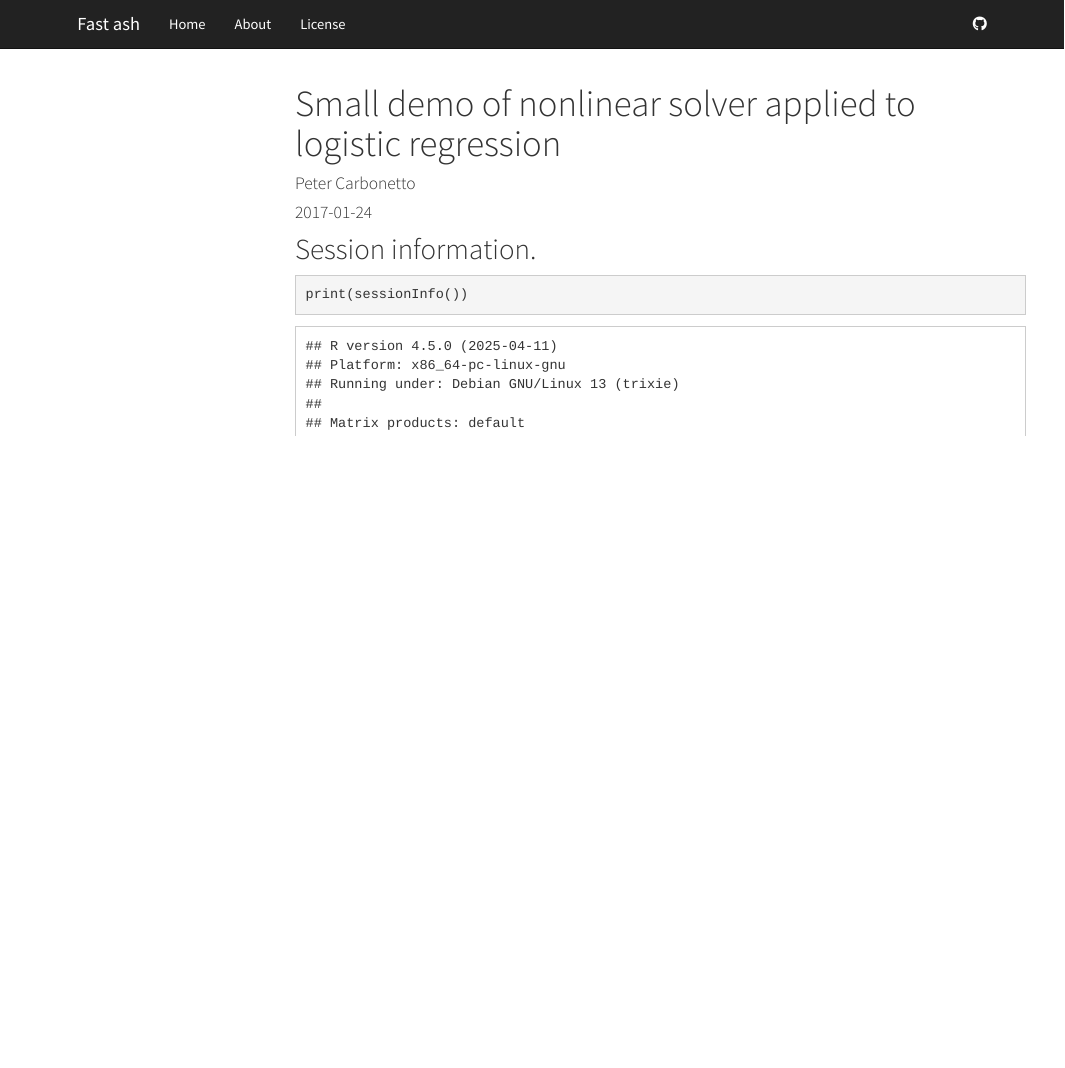
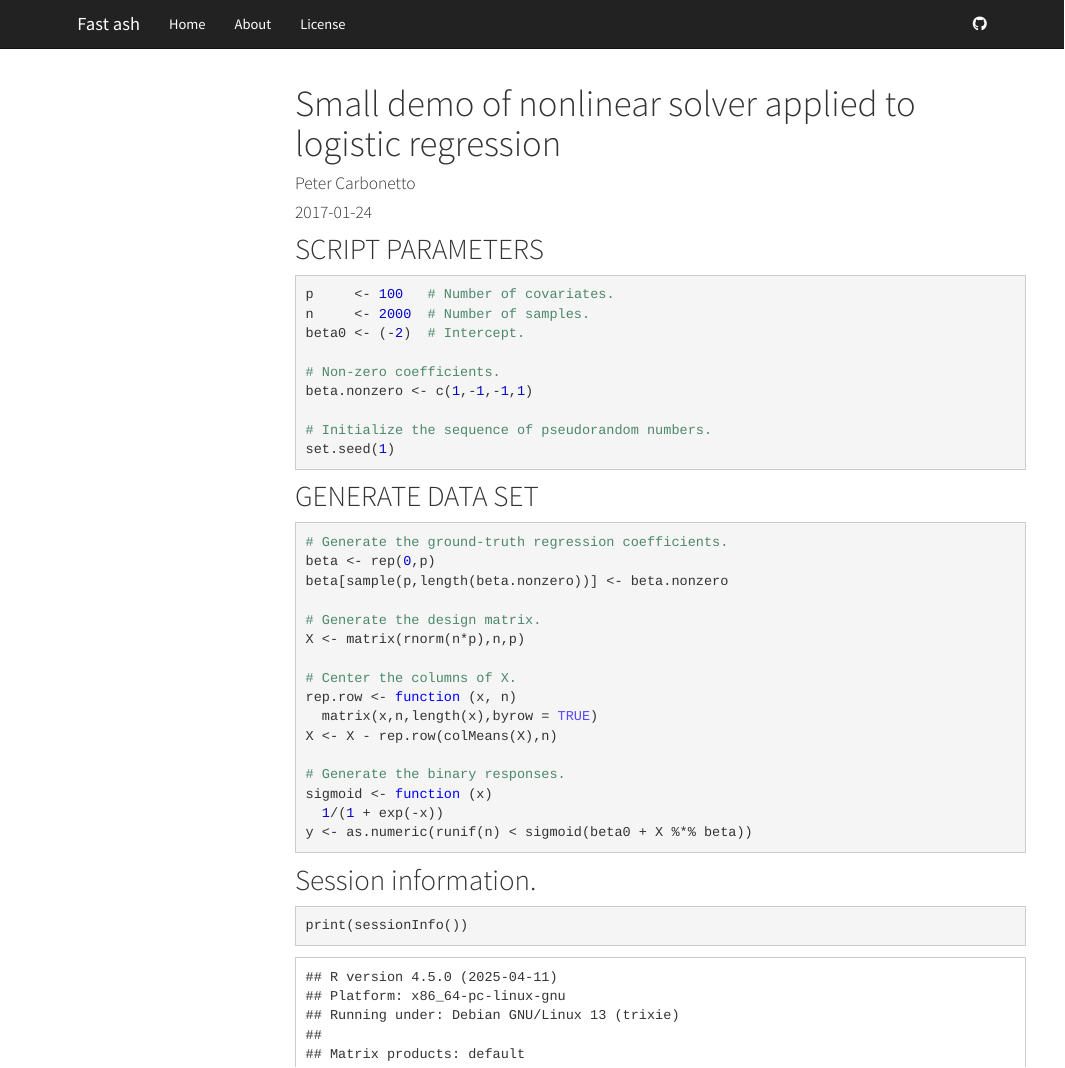
Before and after one commit to stephenslab/fast-ash, an R Markdown document (analysis/demo_logistic.Rmd): the page in a window 1100 px wide, from its top. Rendered offline with R 4.5, knitr and Pandoc, with nearby package versions; menus at the side of the page are left out.

Commit message:
Added lines to generate data set in demo_logistic.Rmd.

````diff
--- a/analysis/demo_logistic.Rmd
+++ b/analysis/demo_logistic.Rmd
@@ -4,6 +4,42 @@ author: "Peter Carbonetto"
 date: "2017-01-24"
 ---
 
+## SCRIPT PARAMETERS
+
+```{r settings}
+p     <- 100   # Number of covariates.
+n     <- 2000  # Number of samples.
+beta0 <- (-2)  # Intercept.
+
+# Non-zero coefficients.
+beta.nonzero <- c(1,-1,-1,1)
+
+# Initialize the sequence of pseudorandom numbers.
+set.seed(1)
+```
+
+## GENERATE DATA SET
+
+```{r gen_data}
+
+# Generate the ground-truth regression coefficients.
+beta <- rep(0,p)
+beta[sample(p,length(beta.nonzero))] <- beta.nonzero
+
+# Generate the design matrix.
+X <- matrix(rnorm(n*p),n,p)
+
+# Center the columns of X.
+rep.row <- function (x, n)
+  matrix(x,n,length(x),byrow = TRUE)
+X <- X - rep.row(colMeans(X),n)
+
+# Generate the binary responses.
+sigmoid <- function (x)
+  1/(1 + exp(-x))
+y <- as.numeric(runif(n) < sigmoid(beta0 + X %*% beta))
+```
+
 ## Session information.
 
 ```{r session_info}
````
Also changed, not shown: 1 other file.
